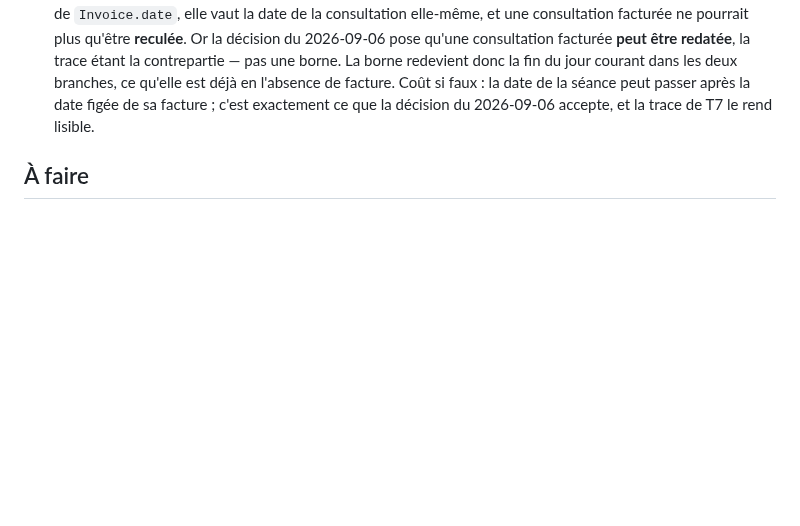
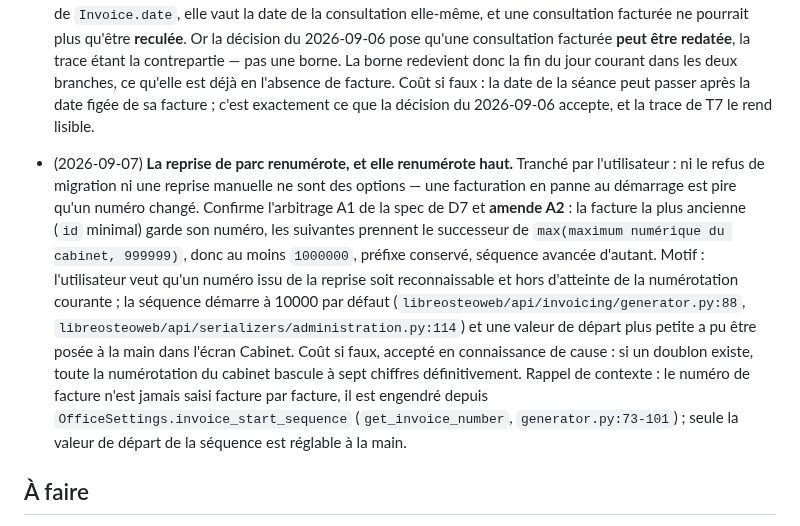
Before and after one commit to githubf-tfr/libreosteo, a Markdown page: KANBAN.md, the part around the change. Rendered like a GitHub page; blank space fills up the shorter version.

Commit message:
docs: acter la bande haute de renumerotation de la reprise de parc
Co-Authored-By: Claude Opus 5 (1M context) <noreply@anthropic.com>

```diff
--- a/KANBAN.md
+++ b/KANBAN.md
@@ -196,6 +196,22 @@ Tenu à la main.
   est déjà en l'absence de facture. Coût si faux : la date de la séance peut passer après
   la date figée de sa facture ; c'est exactement ce que la décision du 2026-09-06 accepte,
   et la trace de T7 le rend lisible.
+- (2026-09-07) **La reprise de parc renumérote, et elle renumérote haut.** Tranché par
+  l'utilisateur : ni le refus de migration ni une reprise manuelle ne sont des options —
+  une facturation en panne au démarrage est pire qu'un numéro changé. Confirme l'arbitrage
+  A1 de la spec de D7 et **amende A2** : la facture la plus ancienne (`id` minimal) garde
+  son numéro, les suivantes prennent le successeur de
+  `max(maximum numérique du cabinet, 999999)`, donc au moins `1000000`, préfixe conservé,
+  séquence avancée d'autant. Motif : l'utilisateur veut qu'un numéro issu de la reprise
+  soit reconnaissable et hors d'atteinte de la numérotation courante ; la séquence démarre
+  à 10000 par défaut (`libreosteoweb/api/invoicing/generator.py:88`,
+  `libreosteoweb/api/serializers/administration.py:114`) et une valeur de départ plus
+  petite a pu être posée à la main dans l'écran Cabinet. Coût si faux, accepté en
+  connaissance de cause : si un doublon existe, toute la numérotation du cabinet bascule à
+  sept chiffres définitivement. Rappel de contexte : le numéro de facture n'est jamais
+  saisi facture par facture, il est engendré depuis `OfficeSettings.invoice_start_sequence`
+  (`get_invoice_number`, `generator.py:73-101`) ; seule la valeur de départ de la séquence
+  est réglable à la main.
 
 ## À faire
 
```
